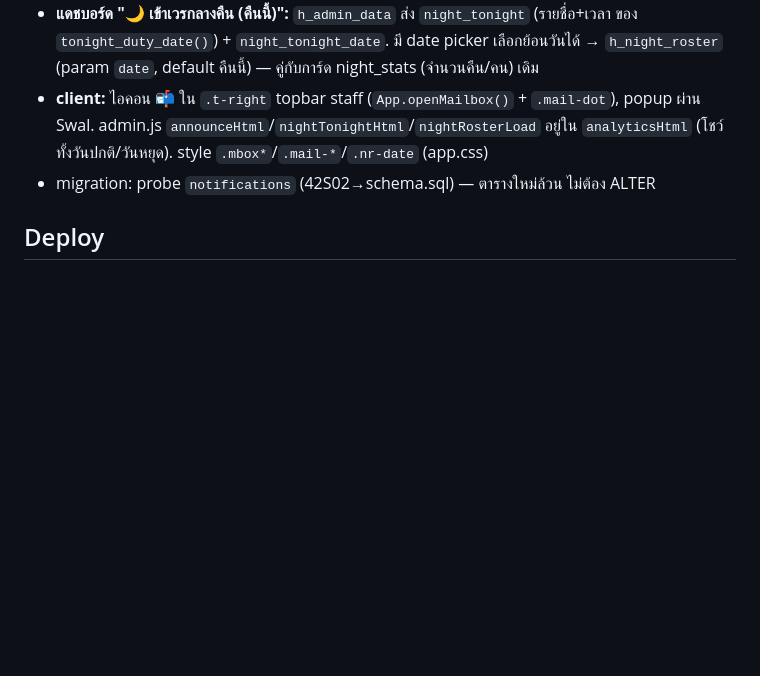
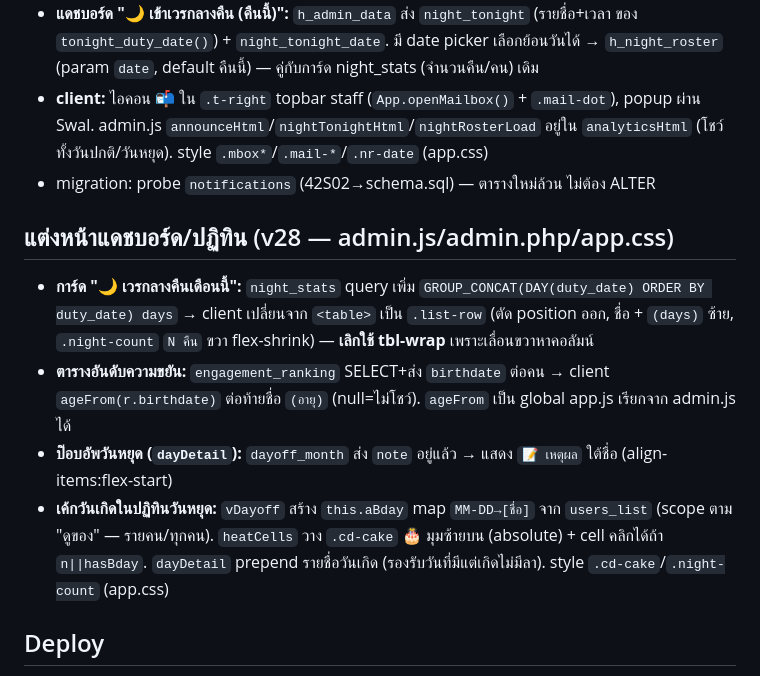
Before and after one commit to vwin2537-arch/FireChecker, a Markdown page: CLAUDE.md, the part around the change. GitHub-like rendering; blank space fills up the shorter version.

```diff
--- a/CLAUDE.md
+++ b/CLAUDE.md
@@ -108,6 +108,13 @@ php cron/report.php morning          # ทดสอบ LINE report (ไม่ม
 - **client:** ไอคอน 📬 ใน `.t-right` topbar staff (`App.openMailbox()` + `.mail-dot`), popup ผ่าน Swal. admin.js `announceHtml`/`nightTonightHtml`/`nightRosterLoad` อยู่ใน `analyticsHtml` (โชว์ทั้งวันปกติ/วันหยุด). style `.mbox*`/`.mail-*`/`.nr-date` (app.css)
 - migration: probe `notifications` (42S02→schema.sql) — ตารางใหม่ล้วน ไม่ต้อง ALTER
 
+## แต่งหน้าแดชบอร์ด/ปฏิทิน (v28 — admin.js/admin.php/app.css)
+
+- **การ์ด "🌙 เวรกลางคืนเดือนนี้":** `night_stats` query เพิ่ม `GROUP_CONCAT(DAY(duty_date) ORDER BY duty_date) days` → client เปลี่ยนจาก `<table>` เป็น `.list-row` (ตัด position ออก, ชื่อ + `(days)` ซ้าย, `.night-count` `N คืน` ขวา flex-shrink) — **เลิกใช้ tbl-wrap** เพราะเลื่อนขวาหาคอลัมน์
+- **ตารางอันดับความขยัน:** `engagement_ranking` SELECT+ส่ง `birthdate` ต่อคน → client `ageFrom(r.birthdate)` ต่อท้ายชื่อ `(อายุ)` (null=ไม่โชว์). `ageFrom` เป็น global app.js เรียกจาก admin.js ได้
+- **ป๊อบอัพวันหยุด (`dayDetail`):** `dayoff_month` ส่ง `note` อยู่แล้ว → แสดง `📝 เหตุผล` ใต้ชื่อ (align-items:flex-start)
+- **เค้กวันเกิดในปฏิทินวันหยุด:** `vDayoff` สร้าง `this.aBday` map `MM-DD→[ชื่อ]` จาก `users_list` (scope ตาม "ดูของ" — รายคน/ทุกคน). `heatCells` วาง `.cd-cake` 🎂 มุมซ้ายบน (absolute) + cell คลิกได้ถ้า `n||hasBday`. `dayDetail` prepend รายชื่อวันเกิด (รองรับวันที่มีแต่เกิดไม่มีลา). style `.cd-cake`/`.night-count` (app.css)
+
 ## Deploy
 
 Railway + Dockerfile (ดูขั้นตอนละเอียดใน README.md) — env ที่ต้องมี: ตัวแปร MySQL (reference), `CRON_SECRET`, `UPLOAD_DIR=/data/uploads` + Volume ที่ `/data`
```
Also changed, not shown: PROGRESS.md (+4 -2 lines).
